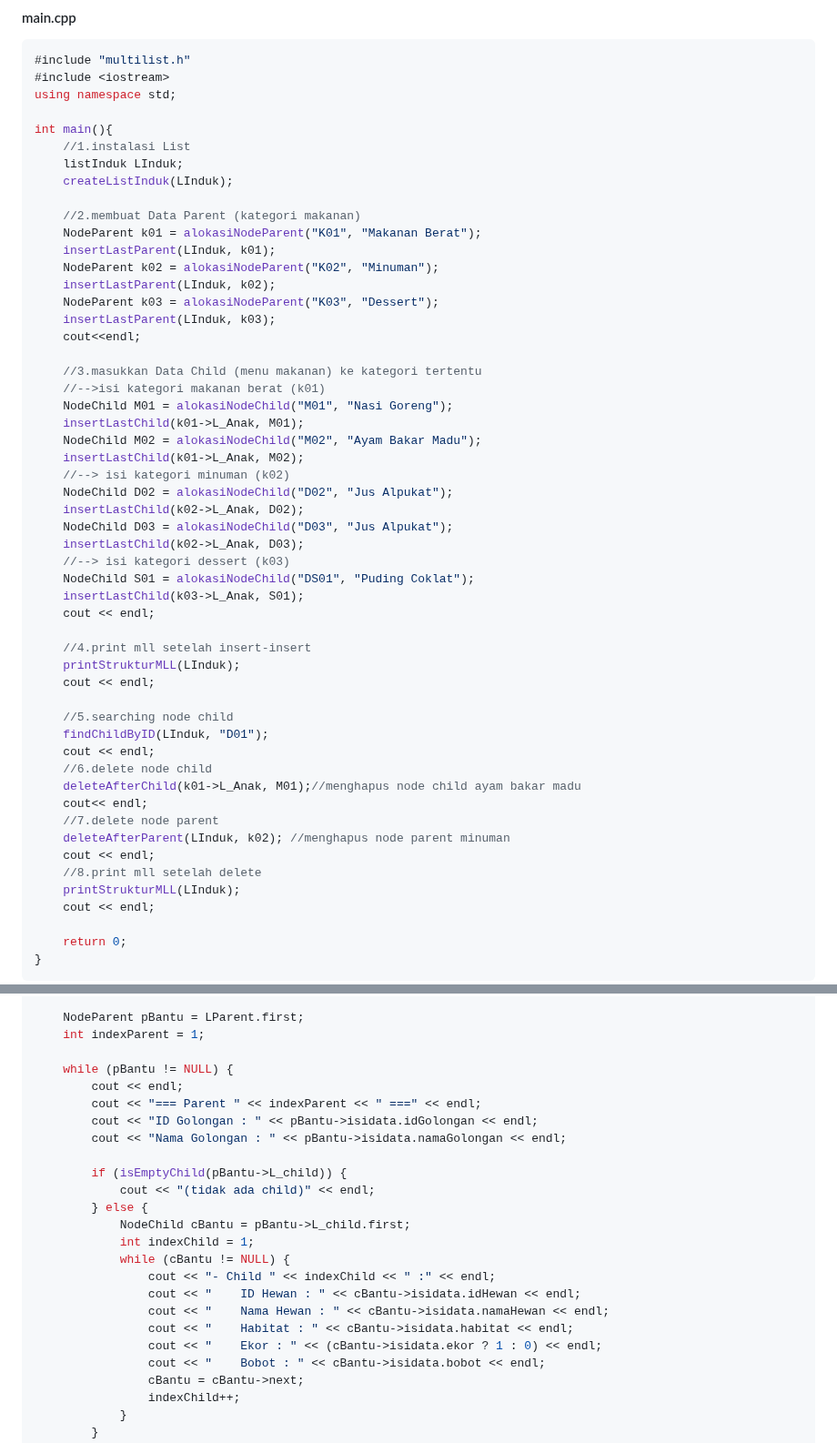
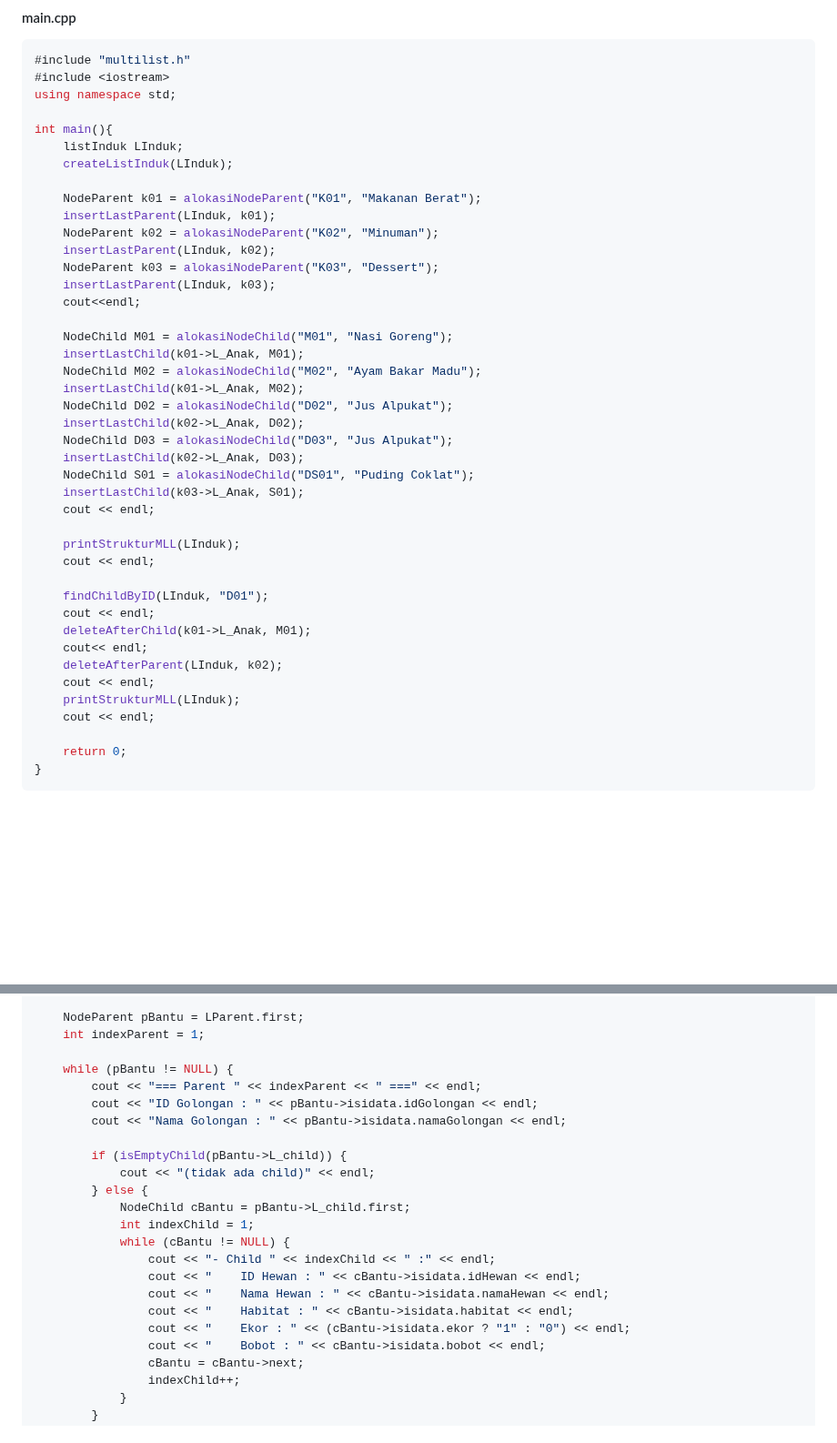
Before and after one commit to hanif-12-01/STRUKTUR_DATA_MHANIFALFAIZ, a Markdown page: WEEK 10/laprak.md, 2 parts joined by grey strips. Shown at 91% size. Rendered like a GitHub page; blank space fills up the shorter version.

```diff
--- a/WEEK 10/laprak.md
+++ b/WEEK 10/laprak.md
@@ -405,11 +392,9 @@ void printStrukturMLL(listInduk &LInduk){
 using namespace std;
 
 int main(){
-    //1.instalasi List
     listInduk LInduk;
     createListInduk(LInduk);
 
-    //2.membuat Data Parent (kategori makanan)
     NodeParent k01 = alokasiNodeParent("K01", "Makanan Berat");
     insertLastParent(LInduk, k01);
     NodeParent k02 = alokasiNodeParent("K02", "Minuman");
@@ -418,36 +403,27 @@ int main(){
     insertLastParent(LInduk, k03);
     cout<<endl;
 
-    //3.masukkan Data Child (menu makanan) ke kategori tertentu
-    //-->isi kategori makanan berat (k01)
     NodeChild M01 = alokasiNodeChild("M01", "Nasi Goreng");
     insertLastChild(k01->L_Anak, M01);
     NodeChild M02 = alokasiNodeChild("M02", "Ayam Bakar Madu");
     insertLastChild(k01->L_Anak, M02);
-    //--> isi kategori minuman (k02)
     NodeChild D02 = alokasiNodeChild("D02", "Jus Alpukat");
     insertLastChild(k02->L_Anak, D02);
     NodeChild D03 = alokasiNodeChild("D03", "Jus Alpukat");
     insertLastChild(k02->L_Anak, D03);
-    //--> isi kategori dessert (k03)
     NodeChild S01 = alokasiNodeChild("DS01", "Puding Coklat");
     insertLastChild(k03->L_Anak, S01);
     cout << endl;
 
-    //4.print mll setelah insert-insert
     printStrukturMLL(LInduk);
     cout << endl;
 
-    //5.searching node child
     findChildByID(LInduk, "D01");
     cout << endl;
-    //6.delete node child
-    deleteAfterChild(k01->L_Anak, M01);//menghapus node child ayam bakar madu
+    deleteAfterChild(k01->L_Anak, M01);
     cout<< endl;
-    //7.delete node parent
-    deleteAfterParent(LInduk, k02); //menghapus node parent minuman
+    deleteAfterParent(LInduk, k02);
     cout << endl;
-    //8.print mll setelah delete
     printStrukturMLL(LInduk);
     cout << endl;
 
@@ -729,7 +696,6 @@ void printMLLStructure(listParent &LParent) {
     int indexParent = 1;
 
     while (pBantu != NULL) {
-        cout << endl;
         cout << "=== Parent " << indexParent << " ===" << endl;
         cout << "ID Golongan : " << pBantu->isidata.idGolongan << endl;
         cout << "Nama Golongan : " << pBantu->isidata.namaGolongan << endl;
@@ -744,7 +710,7 @@ void printMLLStructure(listParent &LParent) {
                 cout << "    ID Hewan : " << cBantu->isidata.idHewan << endl;
                 cout << "    Nama Hewan : " << cBantu->isidata.namaHewan << endl;
                 cout << "    Habitat : " << cBantu->isidata.habitat << endl;
-                cout << "    Ekor : " << (cBantu->isidata.ekor ? 1 : 0) << endl;
+                cout << "    Ekor : " << (cBantu->isidata.ekor ? "1" : "0") << endl;
                 cout << "    Bobot : " << cBantu->isidata.bobot << endl;
                 cBantu = cBantu->next;
                 indexChild++;
```
Also changed, not shown: other parts of WEEK 10/laprak.md (+25 -38 lines).
